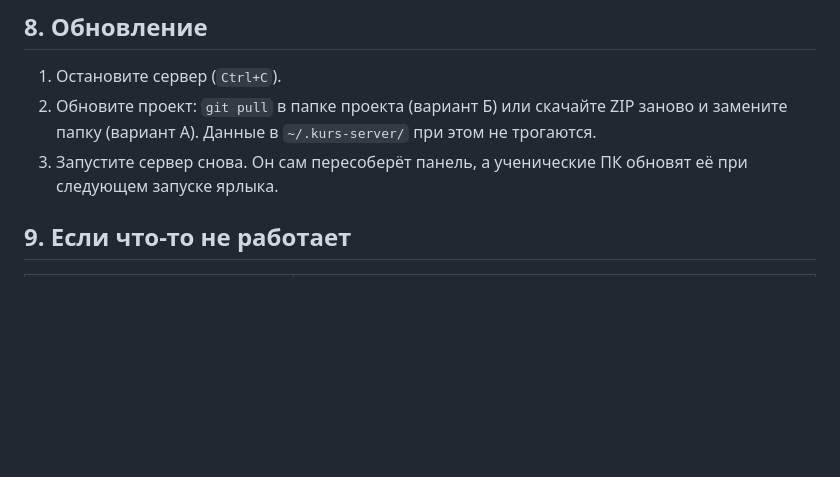
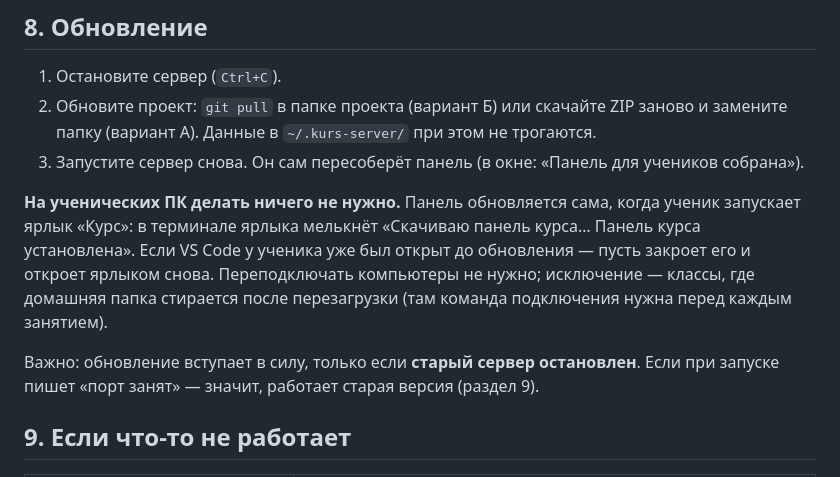
Before and after one commit to qwerty-ll/chatbots-kurs, a Markdown page: README.md, the part around the change. Rendered like a GitHub page; blank space fills up the shorter version.

Commit message:
Инструкция: как обновляются ученические ПК
Co-Authored-By: Claude Opus 5.5 <noreply@anthropic.com>

```diff
--- a/README.md
+++ b/README.md
@@ -201,7 +201,15 @@ WantedBy=multi-user.target
 1. Остановите сервер (`Ctrl+C`).
 2. Обновите проект: `git pull` в папке проекта (вариант Б) или скачайте ZIP заново и замените папку (вариант А).
    Данные в `~/.kurs-server/` при этом не трогаются.
-3. Запустите сервер снова. Он сам пересоберёт панель, а ученические ПК обновят её при следующем запуске ярлыка.
+3. Запустите сервер снова. Он сам пересоберёт панель (в окне: «Панель для учеников собрана»).
+
+**На ученических ПК делать ничего не нужно.** Панель обновляется сама, когда ученик запускает ярлык «Курс»:
+в терминале ярлыка мелькнёт «Скачиваю панель курса… Панель курса установлена». Если VS Code у ученика уже был открыт
+до обновления — пусть закроет его и откроет ярлыком снова. Переподключать компьютеры не нужно; исключение —
+классы, где домашняя папка стирается после перезагрузки (там команда подключения нужна перед каждым занятием).
+
+Важно: обновление вступает в силу, только если **старый сервер остановлен**. Если при запуске пишет «порт занят» —
+значит, работает старая версия (раздел 9).
 
 ## 9. Если что-то не работает
 
```
